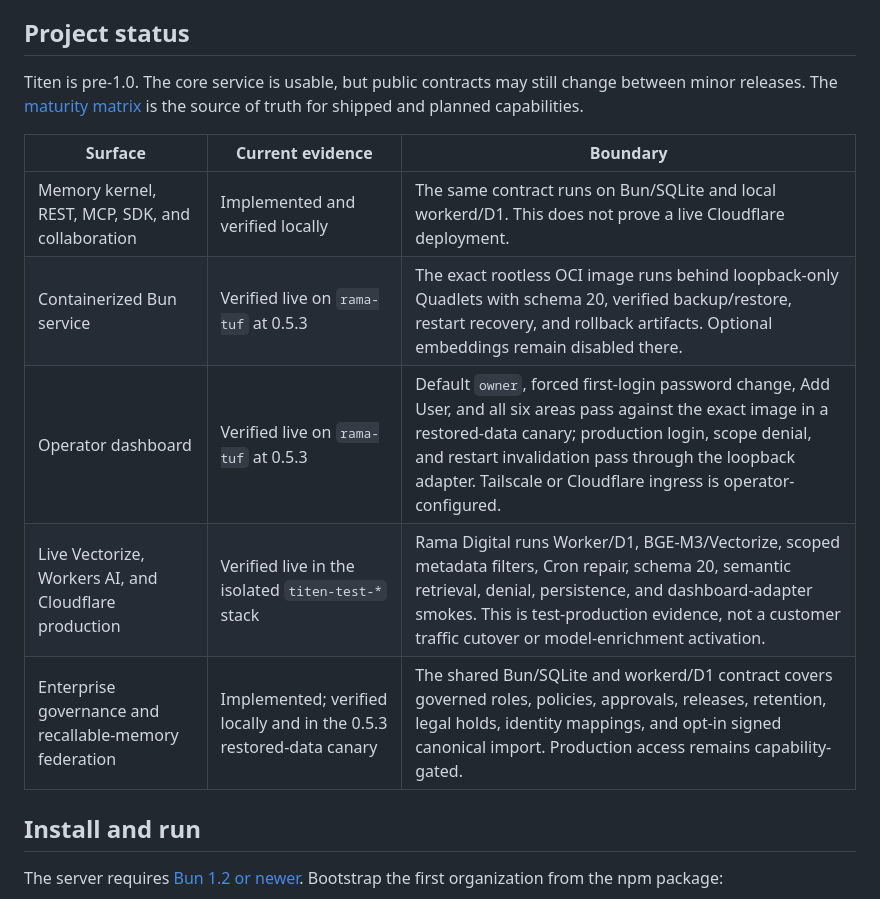
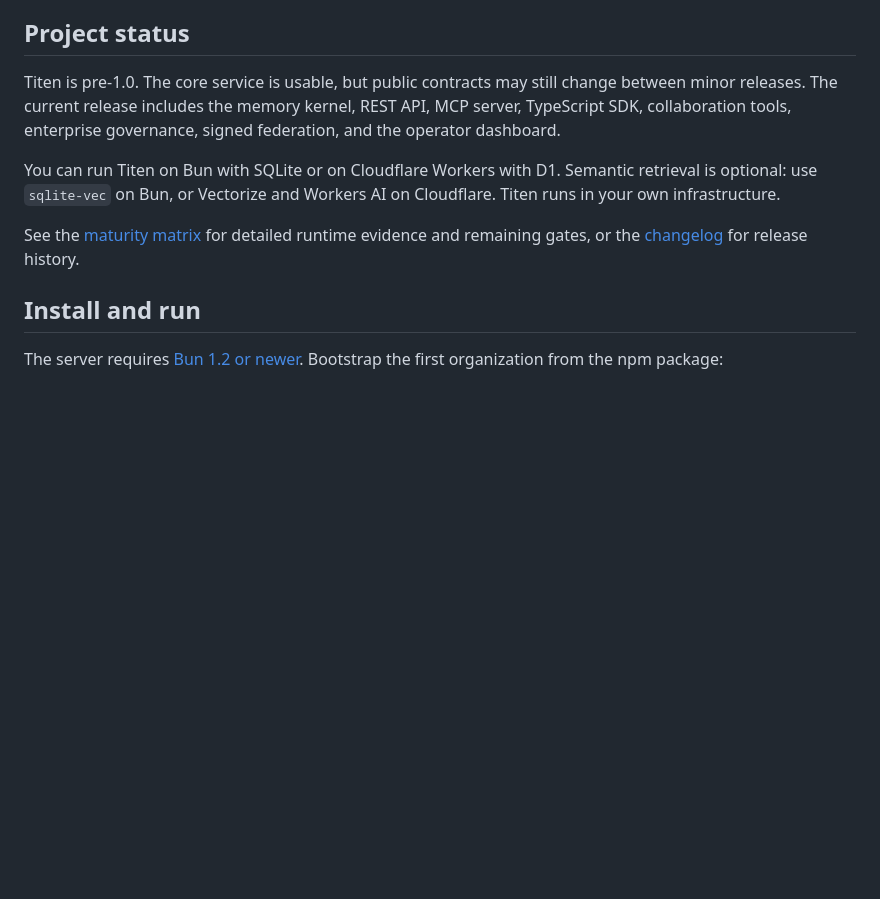
Before and after one commit to RamaAditya49/titen, a Markdown page: README.md, the part around the change. Rendered like a GitHub page; blank space fills up the shorter version.

Commit message:
docs: make README status public-facing
Co-Authored-By: CADIS <agent@cadis.digital>

```diff
--- a/README.md
+++ b/README.md
@@ -46,17 +46,18 @@ rebuildable. Retrieved memory is untrusted reference data, not an instruction.
 ## Project status
 
 Titen is pre-1.0. The core service is usable, but public contracts may still
-change between minor releases. The
-[maturity matrix](https://github.com/RamaAditya49/titen/blob/main/docs/ROADMAP.md#maturity-matrix)
-is the source of truth for shipped and planned capabilities.
+change between minor releases. The current release includes the memory kernel,
+REST API, MCP server, TypeScript SDK, collaboration tools, enterprise
+governance, signed federation, and the operator dashboard.
 
-| Surface | Current evidence | Boundary |
-| --- | --- | --- |
-| Memory kernel, REST, MCP, SDK, and collaboration | Implemented and verified locally | The same contract runs on Bun/SQLite and local workerd/D1. This does not prove a live Cloudflare deployment. |
-| Containerized Bun service | Verified live on `rama-tuf` at 0.5.3 | The exact rootless OCI image runs behind loopback-only Quadlets with schema 20, verified backup/restore, restart recovery, and rollback artifacts. Optional embeddings remain disabled there. |
-| Operator dashboard | Verified live on `rama-tuf` at 0.5.3 | Default `owner`, forced first-login password change, Add User, and all six areas pass against the exact image in a restored-data canary; production login, scope denial, and restart invalidation pass through the loopback adapter. Tailscale or Cloudflare ingress is operator-configured. |
-| Live Vectorize, Workers AI, and Cloudflare production | Verified live in the isolated `titen-test-*` stack | Rama Digital runs Worker/D1, BGE-M3/Vectorize, scoped metadata filters, Cron repair, schema 20, semantic retrieval, denial, persistence, and dashboard-adapter smokes. This is test-production evidence, not a customer traffic cutover or model-enrichment activation. |
-| Enterprise governance and recallable-memory federation | Implemented; verified locally and in the 0.5.3 restored-data canary | The shared Bun/SQLite and workerd/D1 contract covers governed roles, policies, approvals, releases, retention, legal holds, identity mappings, and opt-in signed canonical import. Production access remains capability-gated. |
+You can run Titen on Bun with SQLite or on Cloudflare Workers with D1. Semantic
+retrieval is optional: use `sqlite-vec` on Bun, or Vectorize and Workers AI on
+Cloudflare. Titen runs in your own infrastructure.
+
+See the [maturity matrix](https://github.com/RamaAditya49/titen/blob/main/docs/ROADMAP.md#maturity-matrix)
+for detailed runtime evidence and remaining gates, or the
+[changelog](https://github.com/RamaAditya49/titen/blob/main/CHANGELOG.md) for
+release history.
 
 ## Install and run
 
```
